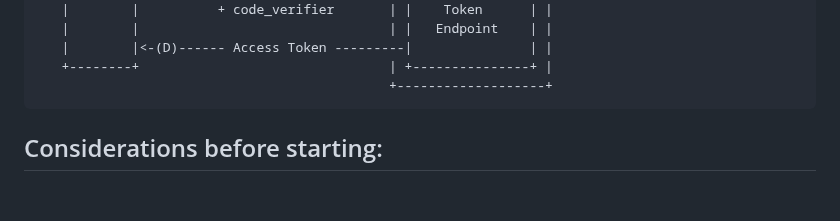
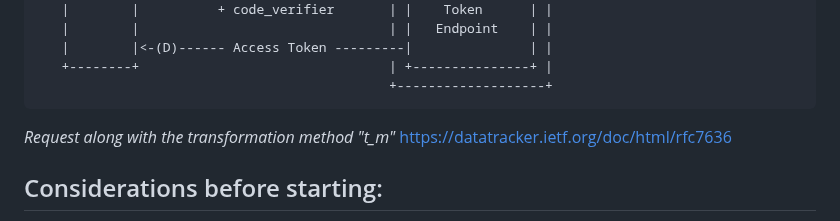
Before and after one commit to adriensieg/PKCE-enhanced-Authorization-Code-Flow, a Markdown page: README.md, the part around one of its changes. Rendered like a GitHub page; blank space fills up the shorter version.

```diff
--- a/README.md
+++ b/README.md
@@ -18,6 +17,8 @@
        +--------+                                | +---------------+ |
                                                  +-------------------+
 
+*Request along with the transformation method "t_m"*
+https://datatracker.ietf.org/doc/html/rfc7636
 
 ## Considerations before starting:
 - [**What you need from Azure Entra ID?**](#0-what-you-need-from-azure-entra-id)
```
Also changed, not shown: other parts of README.md (+0 -1 lines).
